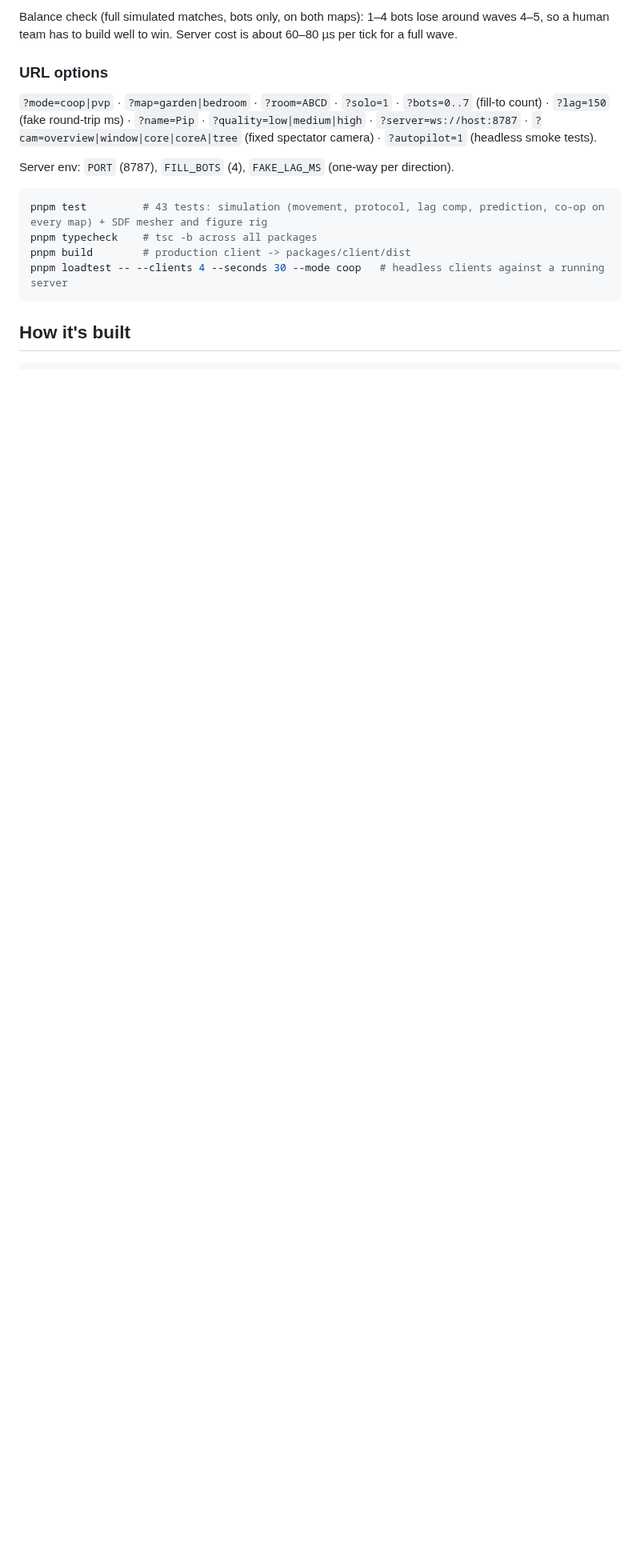
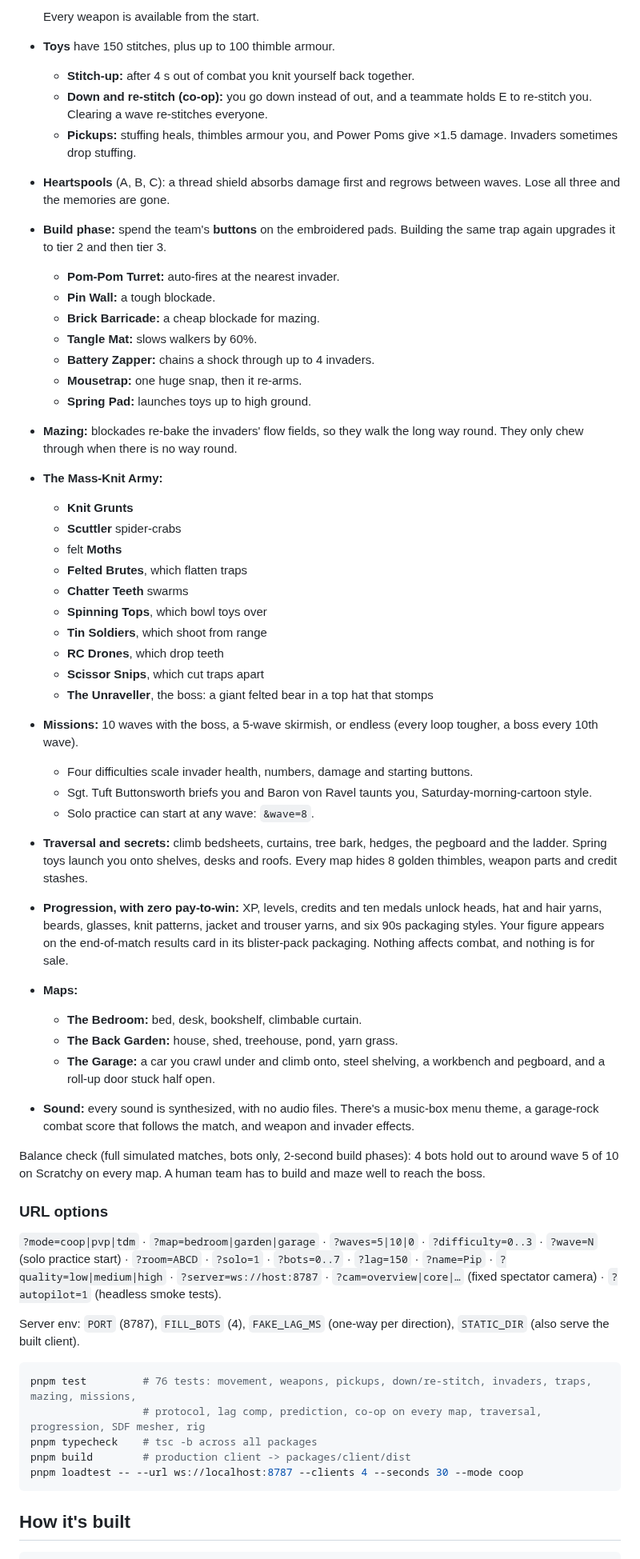
Before and after one commit to LasaKaru/STITCHSTRIKE, a Markdown page: README.md, the part around one of its changes. Shown at 80% size. Rendered like a GitHub page; blank space fills up the shorter version.

````diff
--- a/README.md
+++ b/README.md
@@ -68,17 +74,56 @@ WASD move · mouse look/fire · Space jump (double jump) · Shift sprint · C cr
 
-Balance check (full simulated matches, bots only, on both maps): 1–4 bots lose around waves 4–5, so a human team has to build well to win. Server cost is about 60–80 µs per tick for a full wave.
+  Every weapon is available from the start.
+- **Toys** have 150 stitches, plus up to 100 thimble armour.
+  - **Stitch-up:** after 4 s out of combat you knit yourself back together.
+  - **Down and re-stitch (co-op):** you go down instead of out, and a teammate holds E to re-stitch you. Clearing a wave re-stitches everyone.
+  - **Pickups:** stuffing heals, thimbles armour you, and Power Poms give ×1.5 damage. Invaders sometimes drop stuffing.
+- **Heartspools** (A, B, C): a thread shield absorbs damage first and regrows between waves. Lose all three and the memories are gone.
+- **Build phase:** spend the team's **buttons** on the embroidered pads. Building the same trap again upgrades it to tier 2 and then tier 3.
+  - **Pom-Pom Turret:** auto-fires at the nearest invader.
+  - **Pin Wall:** a tough blockade.
+  - **Brick Barricade:** a cheap blockade for mazing.
+  - **Tangle Mat:** slows walkers by 60%.
+  - **Battery Zapper:** chains a shock through up to 4 invaders.
+  - **Mousetrap:** one huge snap, then it re-arms.
+  - **Spring Pad:** launches toys up to high ground.
+- **Mazing:** blockades re-bake the invaders' flow fields, so they walk the long way round. They only chew through when there is no way round.
+- **The Mass-Knit Army:**
+  - **Knit Grunts**
+  - **Scuttler** spider-crabs
+  - felt **Moths**
+  - **Felted Brutes**, which flatten traps
+  - **Chatter Teeth** swarms
+  - **Spinning Tops**, which bowl toys over
+  - **Tin Soldiers**, which shoot from range
+  - **RC Drones**, which drop teeth
+  - **Scissor Snips**, which cut traps apart
+  - **The Unraveller**, the boss: a giant felted bear in a top hat that stomps
+- **Missions:** 10 waves with the boss, a 5-wave skirmish, or endless (every loop tougher, a boss every 10th wave).
+  - Four difficulties scale invader health, numbers, damage and starting buttons.
+  - Sgt. Tuft Buttonsworth briefs you and Baron von Ravel taunts you, Saturday-morning-cartoon style.
+  - Solo practice can start at any wave: `&wave=8`.
+- **Traversal and secrets:** climb bedsheets, curtains, tree bark, hedges, the pegboard and the ladder. Spring toys launch you onto shelves, desks and roofs. Every map hides 8 golden thimbles, weapon parts and credit stashes.
+- **Progression, with zero pay-to-win:** XP, levels, credits and ten medals unlock heads, hat and hair yarns, beards, glasses, knit patterns, jacket and trouser yarns, and six 90s packaging styles. Your figure appears on the end-of-match results card in its blister-pack packaging. Nothing affects combat, and nothing is for sale.
+- **Maps:**
+  - **The Bedroom:** bed, desk, bookshelf, climbable curtain.
+  - **The Back Garden:** house, shed, treehouse, pond, yarn grass.
+  - **The Garage:** a car you crawl under and climb onto, steel shelving, a workbench and pegboard, and a roll-up door stuck half open.
+- **Sound:** every sound is synthesized, with no audio files. There's a music-box menu theme, a garage-rock combat score that follows the match, and weapon and invader effects.
+
+Balance check (full simulated matches, bots only, 2-second build phases): 4 bots hold out to around wave 5 of 10 on Scratchy on every map. A human team has to build and maze well to reach the boss.
 
 ### URL options
 
-`?mode=coop|pvp` · `?map=garden|bedroom` · `?room=ABCD` · `?solo=1` · `?bots=0..7` (fill-to count) · `?lag=150` (fake round-trip ms) · `?name=Pip` · `?quality=low|medium|high` · `?server=ws://host:8787` · `?cam=overview|window|core|coreA|tree` (fixed spectator camera) · `?autopilot=1` (headless smoke tests).
+`?mode=coop|pvp|tdm` · `?map=bedroom|garden|garage` · `?waves=5|10|0` · `?difficulty=0..3` · `?wave=N` (solo practice start) · `?room=ABCD` · `?solo=1` · `?bots=0..7` · `?lag=150` · `?name=Pip` · `?quality=low|medium|high` · `?server=ws://host:8787` · `?cam=overview|core|…` (fixed spectator camera) · `?autopilot=1` (headless smoke tests).
 
-Server env: `PORT` (8787), `FILL_BOTS` (4), `FAKE_LAG_MS` (one-way per direction).
+Server env: `PORT` (8787), `FILL_BOTS` (4), `FAKE_LAG_MS` (one-way per direction), `STATIC_DIR` (also serve the built client).
 
 ```bash
-pnpm test         # 43 tests: simulation (movement, protocol, lag comp, prediction, co-op on every map) + SDF mesher and figure rig
+pnpm test         # 76 tests: movement, weapons, pickups, down/re-stitch, invaders, traps, mazing, missions,
+                  # protocol, lag comp, prediction, co-op on every map, traversal, progression, SDF mesher, rig
 pnpm typecheck    # tsc -b across all packages
 pnpm build        # production client -> packages/client/dist
-pnpm loadtest -- --clients 4 --seconds 30 --mode coop   # headless clients against a running server
+pnpm loadtest -- --url ws://localhost:8787 --clients 4 --seconds 30 --mode coop
 ```
 
 ## How it's built
````
Also changed, not shown: other parts of README.md (+64 -52 lines), docs/ROADMAP.md (+49 -1 lines), docs/screenshots/army.jpg (added), docs/screenshots/customise.jpg (added), docs/screenshots/garage-combat.jpg (added), docs/screenshots/progress.jpg (added), docs/screenshots/split-screen.jpg (added), 6 other files.
